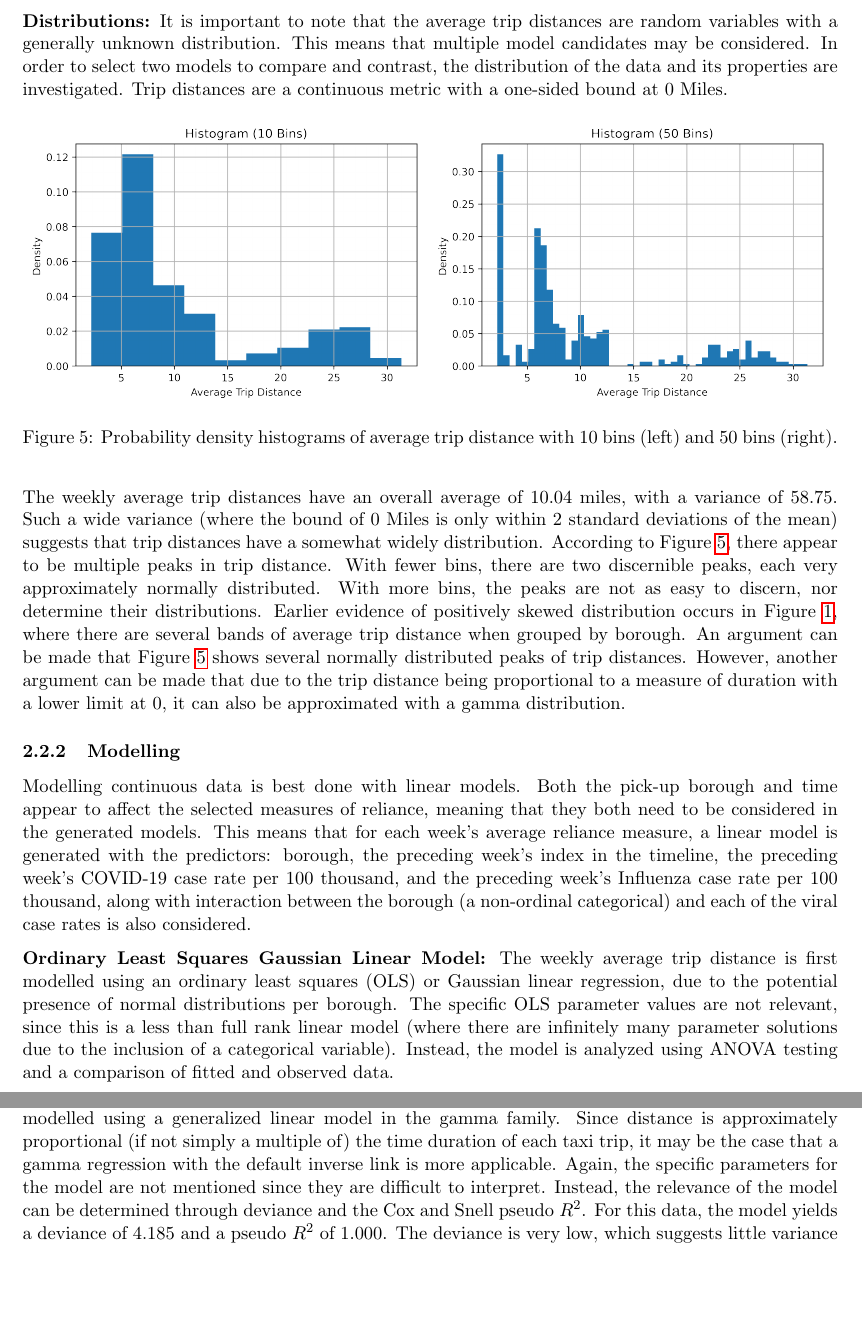
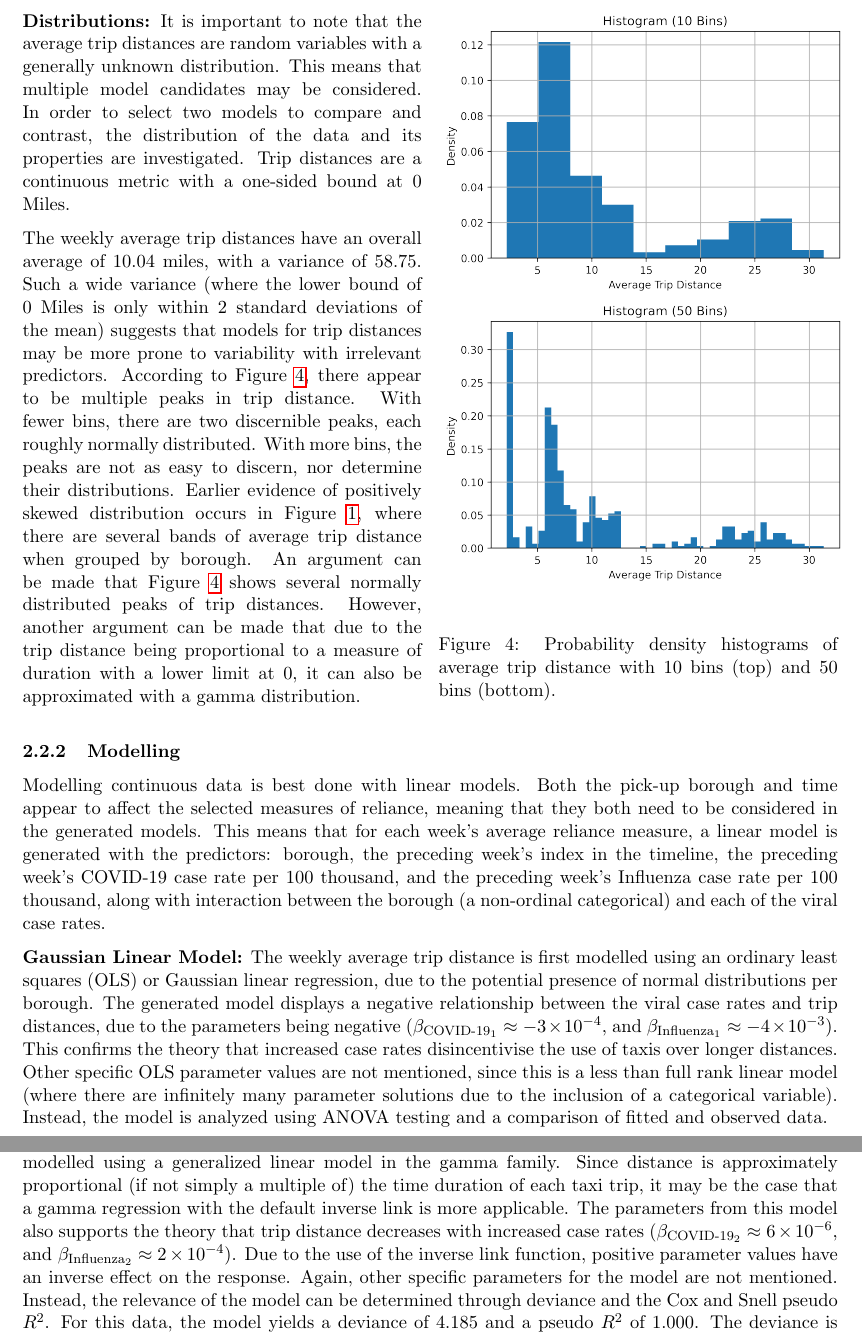
Before and after one commit to MAST30034-Applied-Data-Science/mast30034-project-1-DigitalData, a LaTeX document (report/main.tex): two parts of pages 6 and 7 of 9, joined at a grey line, cut so that both start at the same text, the shorter picture padded with empty space. Compiled offline with pdfLaTeX.

Commit message:
update the report

```diff
--- a/report/main.tex
+++ b/report/main.tex
@@ -441,6 +456,7 @@ and the week with maximum Influenza cases per capita per pick-up borough.
     % \end{figure}
 % \end{multicols}
 
+\begin{multicols}{2}
     \textbf{Distributions:}
 It is important to note that the average trip distances
 are random variables with a generally unknown distribution.
@@ -449,28 +465,58 @@ In order to select two models to compare and contrast, the distribution of the d
 and its properties are investigated.
 Trip distances are a continuous metric with a one-sided bound at 0 Miles.
 
-
-    \begin{figure}[H]
-        % change the scale multiplier to make the figures smaller or larger
-        \includegraphics[width=0.49\textwidth]{../plots/histogram-Average Trip Distance-10-bins.png}
-        \includegraphics[width=0.49\textwidth]{../plots/histogram-Average Trip Distance-50-bins.png}
-        % this ensures your figures are centered where possible
-        \centering
-        \caption{Probability density histograms of average trip distance with 10 bins (left) and 50 bins (right).} % refer to this image as (Figure 1)
-        \label{fig:hists}
-    \end{figure}
-
 The weekly average trip distances have an overall average of $10.04$ miles, with a variance of $58.75$.
-Such a wide variance (where the bound of $0$ Miles is only within $2$ standard deviations of the mean)
-suggests that trip distances have a somewhat widely distribution.
+Such a wide variance (where the lower bound of $0$ Miles is only within $2$ standard deviations of the mean)
+suggests that models for trip distances may be more prone to variability with irrelevant predictors.
 According to Figure~\ref{fig:hists}, there appear to be multiple peaks in trip distance.
-With fewer bins, there are two discernible peaks, each very approximately normally distributed.
+With fewer bins, there are two discernible peaks, each roughly normally distributed.
 With more bins, the peaks are not as easy to discern, nor determine their distributions.
 Earlier evidence of positively skewed distribution occurs in Figure~\ref{fig:ts},
 where there are several bands of average trip distance when grouped by borough.
 An argument can be made that Figure~\ref{fig:hists} shows several normally distributed peaks of trip distances.
 However, another argument can be made that due to the trip distance being proportional to a measure of duration
 with a lower limit at $0$, it can also be approximated with a gamma distribution.
+
+    \begin{figure}[H]
+        \centering
+        % change the scale multiplier to make the figures smaller or larger
+        \includegraphics[width=0.5\textwidth]{../plots/histogram-Average Trip Distance-10-bins.png}
+        \includegraphics[width=0.5\textwidth]{../plots/histogram-Average Trip Distance-50-bins.png}
+        % this ensures your figures are centered where possible
+        \caption{Probability density histograms of average trip distance with 10 bins (top) and 50 bins (bottom).} % refer to this image as (Figure 1)
+        \label{fig:hists}
+    \end{figure}
+\end{multicols}
+% \textbf{Distributions:}
+% It is important to note that the average trip distances
+% are random variables with a generally unknown distribution.
+% This means that multiple model candidates may be considered.
+% In order to select two models to compare and contrast, the distribution of the data
+% and its properties are investigated.
+% Trip distances are a continuous metric with a one-sided bound at 0 Miles.
+
+
+%     \begin{figure}[H]
+%         \centering
+%         % change the scale multiplier to make the figures smaller or larger
+%         \includegraphics[width=0.5\textwidth]{../plots/histogram-Average Trip Distance-10-bins.png}
+%         \includegraphics[width=0.5\textwidth]{../plots/histogram-Average Trip Distance-50-bins.png}
+%         % this ensures your figures are centered where possible
+%         \caption{Probability density histograms of average trip distance with 10 bins (left) and 50 bins (right).} % refer to this image as (Figure 1)
+%         \label{fig:hists}
+%     \end{figure}
+
+% The weekly average trip distances have an overall average of $10.04$ miles, with a variance of $58.75$.
+% Such a wide variance (where the lower bound of $0$ Miles is only within $2$ standard deviations of the mean)
+% suggests that models for trip distances may be more prone to variability with irrelevant predictors.
+% According to Figure~\ref{fig:hists}, there appear to be multiple peaks in trip distance.
+% With fewer bins, there are two discernible peaks, each roughly normally distributed.
+% With more bins, the peaks are not as easy to discern, nor determine their distributions.
+% Earlier evidence of positively skewed distribution occurs in Figure~\ref{fig:ts},
+% where there are several bands of average trip distance when grouped by borough.
+% An argument can be made that Figure~\ref{fig:hists} shows several normally distributed peaks of trip distances.
+% However, another argument can be made that due to the trip distance being proportional to a measure of duration
+% with a lower limit at $0$, it can also be approximated with a gamma distribution.
 
 \subsubsection{Modelling}
 
@@ -485,12 +531,16 @@ the preceding week's COVID-19 case rate per 100 thousand,
 and
 the preceding week's Influenza case rate per 100 thousand,
 along with interaction between the borough (a non-ordinal categorical)
-and each of the viral case rates is also considered.
+and each of the viral case rates.
 
-\textbf{Ordinary Least Squares Gaussian Linear Model:}
+\textbf{Gaussian Linear Model:}
 The weekly average trip distance is first modelled using an ordinary least squares (OLS) or Gaussian linear regression,
 due to the potential presence of normal distributions per borough.
-The specific OLS parameter values are not relevant, since this is a less than full rank linear model
+The generated model displays a negative relationship
+between the viral case rates and trip distances,
+due to the parameters being negative ($\beta_{\text{COVID-19}_1} \approx -3 \times 10^{-4}$, and $\beta_{\text{Influenza}_1} \approx -4 \times 10^{-3}$).
+This confirms the theory that increased case rates disincentivise the use of taxis over longer distances.
+Other specific OLS parameter values are not mentioned, since this is a less than full rank linear model
 (where there are infinitely many parameter solutions due to the inclusion of a categorical variable).
 Instead, the model is analyzed using ANOVA testing and a comparison of fitted and observed data.
 
@@ -523,11 +573,15 @@ Instead, the model is analyzed using ANOVA testing and a comparison of fitted an
     A measure to consider for comparison to the next is the log-likelihood of the linear regression,
     which is $-865.9$.
 
+
 \textbf{Gamma Regression:}
 Continuous data with bounds that measures duration can often be accurately modelled using a generalized linear model in the gamma family.
 Since distance is approximately proportional (if not simply a multiple of) the time duration of each taxi trip,
 it may be the case that a gamma regression with the default inverse link is more applicable.
-Again, the specific parameters for the model are not mentioned since they are difficult to interpret.
+The parameters from this model also supports the theory that trip distance decreases with increased case rates
+($\beta_{\text{COVID-19}_2} \approx 6 \times 10^{-6}$, and $\beta_{\text{Influenza}_2} \approx 2 \times 10^{-4}$).
+Due to the use of the inverse link function, positive parameter values have an inverse effect on the response.
+Again, other specific parameters for the model are not mentioned.
 Instead, the relevance of the model can be determined through deviance and the Cox and Snell pseudo $R^2$.
 For this data, the model yields a deviance of $4.185$ and a pseudo $R^2$ of $1.000$.
 The deviance is very low, which suggests little variance in the model results.
```
Also changed, not shown: report/main-draft-2.pdf (added), report/main.pdf, report/main.tex (79 more changed lines). Lines whose indentation alone changed are shown as unchanged.
